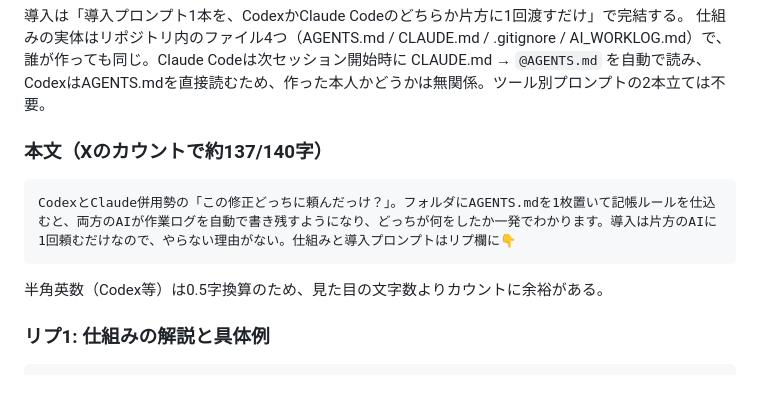
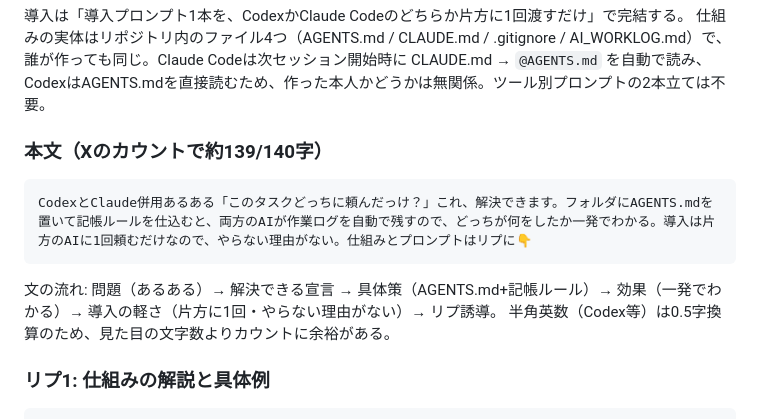
Before and after one commit to Ted0321/kotetsu-work-ai-skills, a Markdown page: docs/idea-codex-claude-dual-use.md, the part around the change. GitHub-like rendering; blank space fills up the shorter version.

Commit message:
Smooth the main post flow: problem, solvable, method, payoff, CTA
Insert an explicit bridge sentence between the pain hook and the
AGENTS.md method so the post reads problem-first instead of jumping
straight to the file name; keep the one-shot setup and no-reason-not-to
framing within the 140-count limit (~139).

Co-Authored-By: Claude Fable 5 <noreply@anthropic.com>
Claude-Session: https://claude.ai/code/session_01GxQdudxbuQnaCFboJpr5Tk

````diff
--- a/docs/idea-codex-claude-dual-use.md
+++ b/docs/idea-codex-claude-dual-use.md
@@ -260,12 +260,14 @@ trailerの二段構え設計と誠実な言い回し（Q&A準備込み）でカ
 誰が作っても同じ。Claude Codeは次セッション開始時に CLAUDE.md → `@AGENTS.md` を自動で読み、
 CodexはAGENTS.mdを直接読むため、作った本人かどうかは無関係。ツール別プロンプトの2本立ては不要。
 
-### 本文（Xのカウントで約137/140字）
+### 本文（Xのカウントで約139/140字）
 
 ```text
-CodexとClaude併用勢の「この修正どっちに頼んだっけ？」。フォルダにAGENTS.mdを1枚置いて記帳ルールを仕込むと、両方のAIが作業ログを自動で書き残すようになり、どっちが何をしたか一発でわかります。導入は片方のAIに1回頼むだけなので、やらない理由がない。仕組みと導入プロンプトはリプ欄に👇
+CodexとClaude併用あるある「このタスクどっちに頼んだっけ？」これ、解決できます。フォルダにAGENTS.mdを置いて記帳ルールを仕込むと、両方のAIが作業ログを自動で残すので、どっちが何をしたか一発でわかる。導入は片方のAIに1回頼むだけなので、やらない理由がない。仕組みとプロンプトはリプに👇
 ```
 
+文の流れ: 問題（あるある）→ 解決できる宣言 → 具体策（AGENTS.md+記帳ルール）→ 効果（一発でわかる）→
+導入の軽さ（片方に1回・やらない理由がない）→ リプ誘導。
 半角英数（Codex等）は0.5字換算のため、見た目の文字数よりカウントに余裕がある。
 
 ### リプ1: 仕組みの解説と具体例
````
